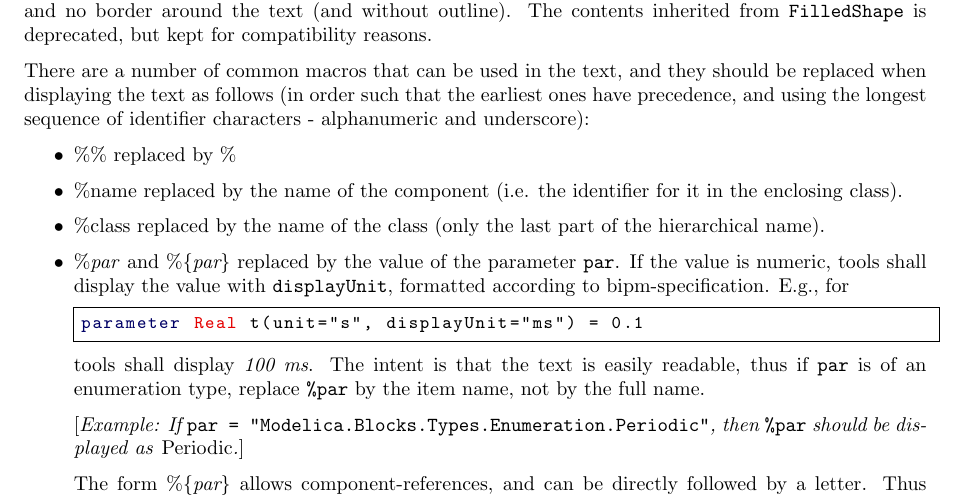
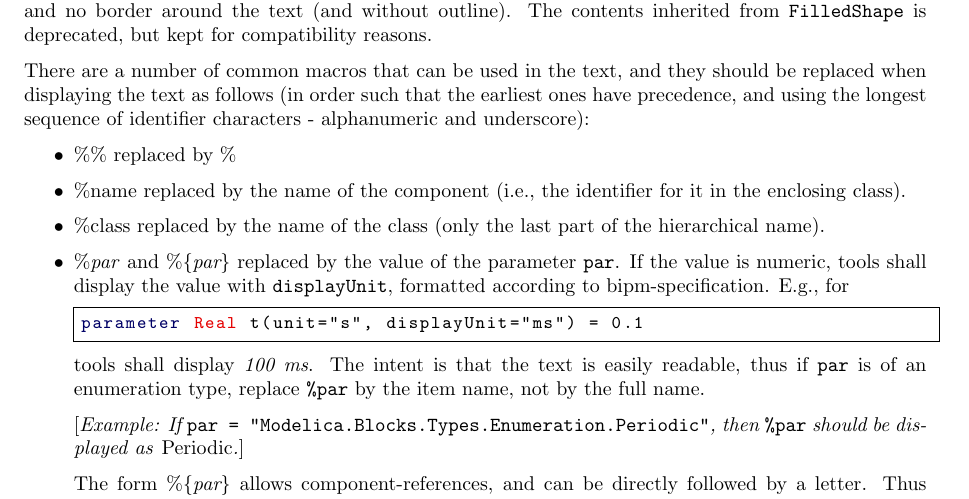
Before and after one commit to modelica/ModelicaSpecification, a LaTeX thesis (MLS.tex, which reads chapters/annotations.tex): part of page 246 of 315, cut so that both start at the same text. Compiled offline with pdfLaTeX.

Commit message:
Update chapters/annotations.tex
Comma

Co-Authored-By: Thomas Beutlich <modelica@tbeu.de>

```diff
--- a/chapters/annotations.tex
+++ b/chapters/annotations.tex
@@ -842,7 +842,7 @@ and using the longest sequence of identifier characters - alphanumeric and under
 \item
   \%\% replaced by \%
 \item
-  \%name replaced by the name of the component (i.e. the identifier for
+  \%name replaced by the name of the component (i.e., the identifier for
   it in the enclosing class).
 \item
   \%class replaced by the name of the class (only the last part of the hierarchical name).
```
